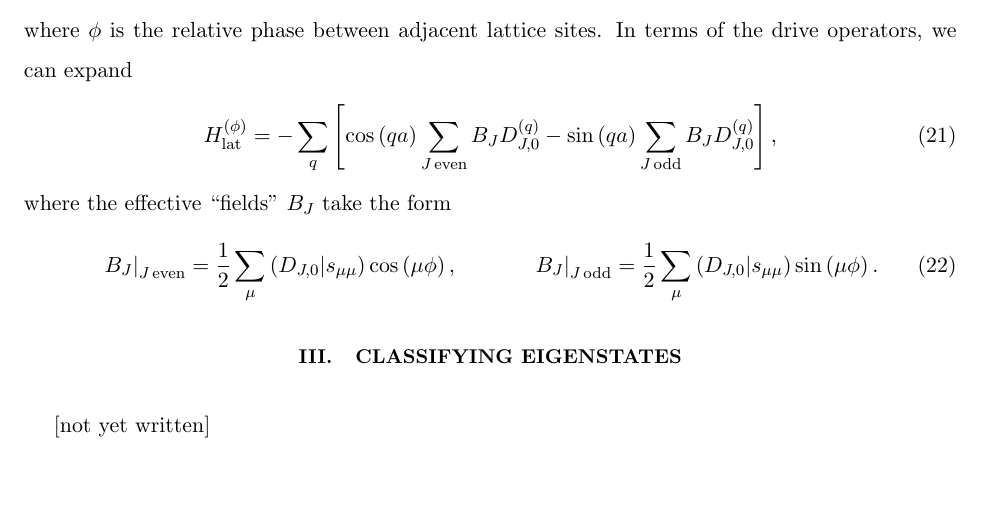
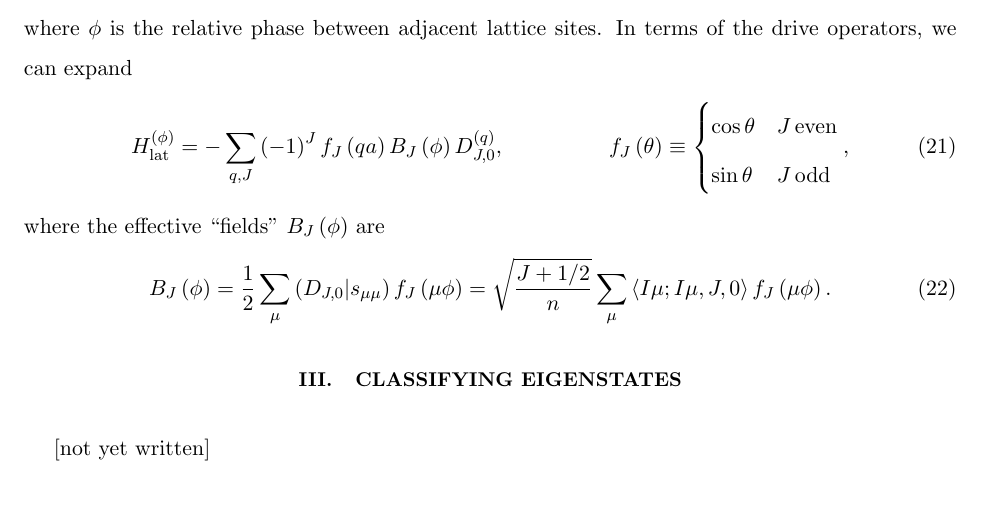
Before and after one commit to perlinm/rey_research, a LaTeX paper (sun_squeezing/sun_notes.tex): part of page 5 of 6, cut so that both start at the same text, the shorter picture padded with empty space. Compiled offline with pdfLaTeX.

Commit message:
re-wrote / simplified some of the SOC lattice hamiltonian

```diff
--- a/sun_squeezing/sun_notes.tex
+++ b/sun_squeezing/sun_notes.tex
@@ -308,16 +308,19 @@ where $\phi$ is the relative phase between adjacent lattice sites.  In
 terms of the drive operators, we can expand
 \begin{align}
   H_{\t{lat}}^{(\phi)}
-  = -\sum_q \sp{\cos\p{qa} \sum_{J\,\t{even}} B_J D_{J,0}^{(q)}
-    - \sin\p{qa} \sum_{J\,\t{odd}} B_J D_{J,0}^{(q)}},
+  = -\sum_{q,J}\p{-1}^J f_J\p{qa} B_J\p{\phi} D_{J,0}^{(q)},
+  &&
+  f_J\p{\theta} \equiv
+  \begin{cases}
+    \cos\theta & J\,\t{even} \\
+    \sin\theta & J\,\t{odd}
+  \end{cases},
 \end{align}
-where the effective ``fields'' $B_J$ take the form
+where the effective ``fields'' $B_J\p{\phi}$ are
 \begin{align}
-  \left. B_J \right|_{J\,\t{even}}
-  = \f12 \sum_\mu \obk{D_{J,0}|s_{\mu\mu}} \cos\p{\mu\phi},
-  &&
-  \left. B_J \right|_{J\,\t{odd}}
-  = \f12 \sum_\mu \obk{D_{J,0}|s_{\mu\mu}} \sin\p{\mu\phi}.
+  B_J\p{\phi}
+  = \f12 \sum_\mu \obk{D_{J,0}|s_{\mu\mu}} f_J\p{\mu\phi}
+  = \sqrt{\f{J+1/2}{n}} \sum_\mu \bk{I\mu;I\mu,J,0} f_J\p{\mu\phi}.
 \end{align}
 
 
```
